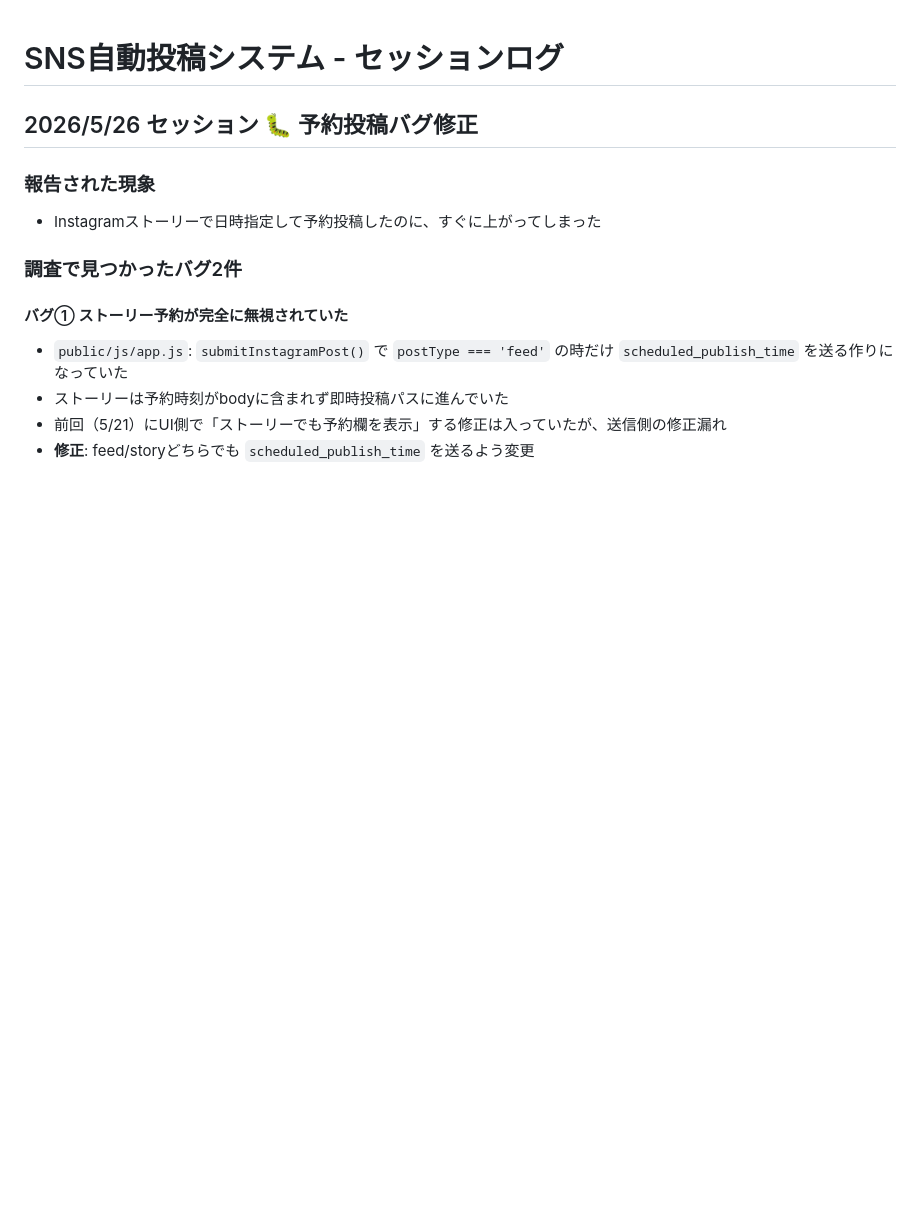
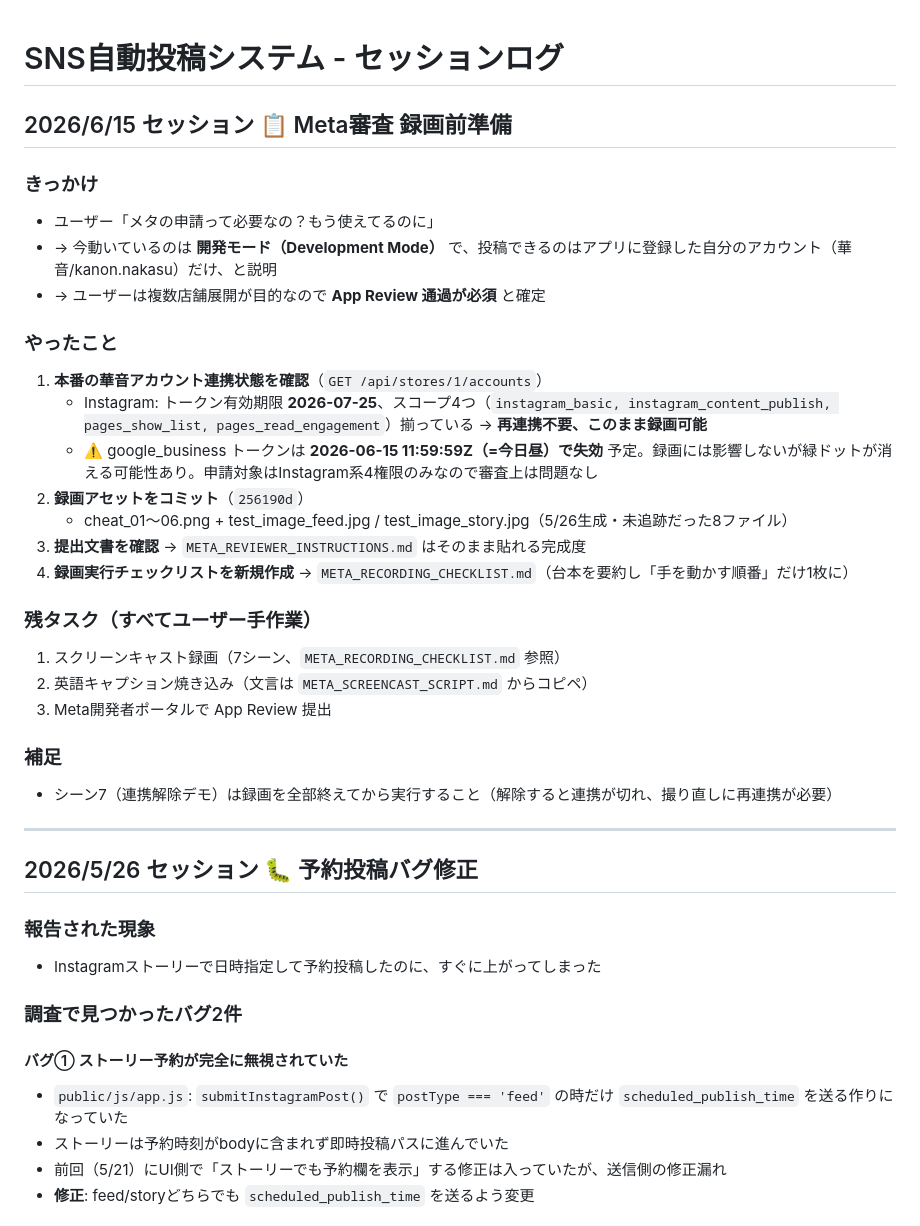
Before and after one commit to beautystudiofuku-jpg/sns-auto-post-app, a Markdown page: SESSION_LOG.md, the part around the change. Drawn GitHub-style; blank space fills up the shorter version.

Commit message:
Log 6/15 session (Meta App Review pre-recording prep)
Add recording checklist and verify Instagram connection is still live.

Co-Authored-By: Claude Opus 4.8 (1M context) <noreply@anthropic.com>

```diff
--- a/SESSION_LOG.md
+++ b/SESSION_LOG.md
@@ -1,4 +1,30 @@
 # SNS自動投稿システム - セッションログ
+
+## 2026/6/15 セッション 📋 Meta審査 録画前準備
+
+### きっかけ
+- ユーザー「メタの申請って必要なの？もう使えてるのに」
+- → 今動いているのは **開発モード（Development Mode）** で、投稿できるのはアプリに登録した自分のアカウント（華音/kanon.nakasu）だけ、と説明
+- → ユーザーは複数店舗展開が目的なので **App Review 通過が必須** と確定
+
+### やったこと
+1. **本番の華音アカウント連携状態を確認**（`GET /api/stores/1/accounts`）
+   - Instagram: トークン有効期限 **2026-07-25**、スコープ4つ（`instagram_basic, instagram_content_publish, pages_show_list, pages_read_engagement`）揃っている → **再連携不要、このまま録画可能**
+   - ⚠️ google_business トークンは **2026-06-15 11:59:59Z（=今日昼）で失効** 予定。録画には影響しないが緑ドットが消える可能性あり。申請対象はInstagram系4権限のみなので審査上は問題なし
+2. **録画アセットをコミット**（`256190d`）
+   - cheat_01〜06.png + test_image_feed.jpg / test_image_story.jpg（5/26生成・未追跡だった8ファイル）
+3. **提出文書を確認** → `META_REVIEWER_INSTRUCTIONS.md` はそのまま貼れる完成度
+4. **録画実行チェックリストを新規作成** → `META_RECORDING_CHECKLIST.md`（台本を要約し「手を動かす順番」だけ1枚に）
+
+### 残タスク（すべてユーザー手作業）
+1. スクリーンキャスト録画（7シーン、`META_RECORDING_CHECKLIST.md` 参照）
+2. 英語キャプション焼き込み（文言は `META_SCREENCAST_SCRIPT.md` からコピペ）
+3. Meta開発者ポータルで App Review 提出
+
+### 補足
+- シーン7（連携解除デモ）は録画を全部終えてから実行すること（解除すると連携が切れ、撮り直しに再連携が必要）
+
+---
 
 ## 2026/5/26 セッション 🐛 予約投稿バグ修正
 
```
Also changed, not shown: META_RECORDING_CHECKLIST.md (added, +44 -0 lines).
